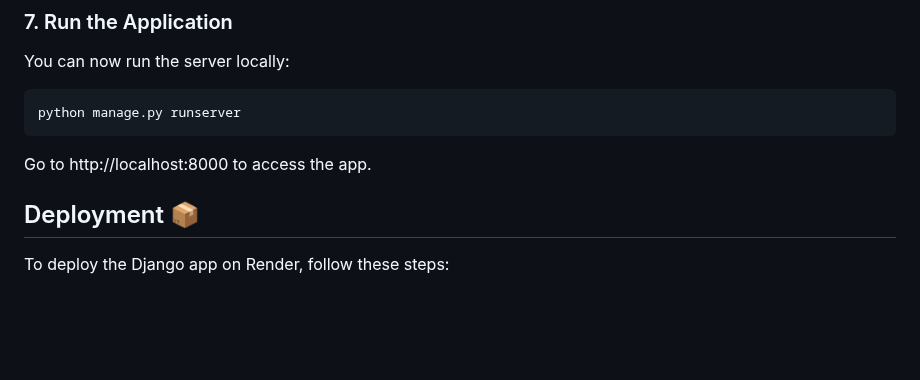
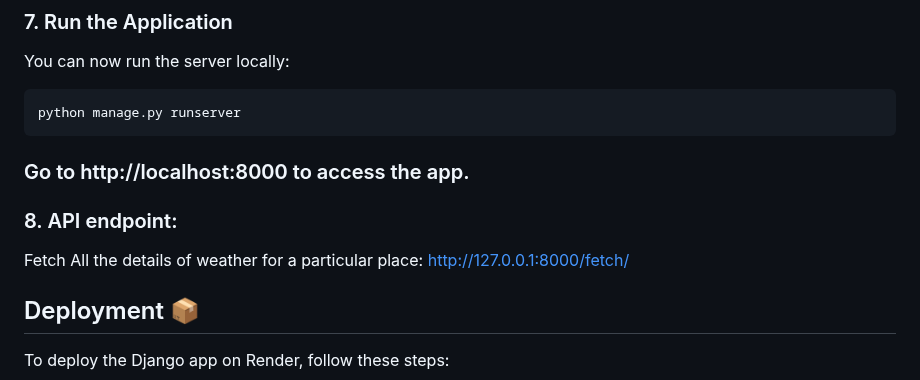
Before and after one commit to SubhamRakshit97/Weather_app, a Markdown page: README.md, the part around the change. Drawn GitHub-style; blank space fills up the shorter version.

````diff
--- a/README.md
+++ b/README.md
@@ -78,7 +78,9 @@ You can now run the server locally:
 python manage.py runserver
 ```
 
-Go to http://localhost:8000 to access the app.
+### Go to http://localhost:8000 to access the app.
+### 8. API endpoint:
+Fetch All the details of weather for a particular place: http://127.0.0.1:8000/fetch/
 
 ## Deployment 📦
 To deploy the Django app on Render, follow these steps:
````
